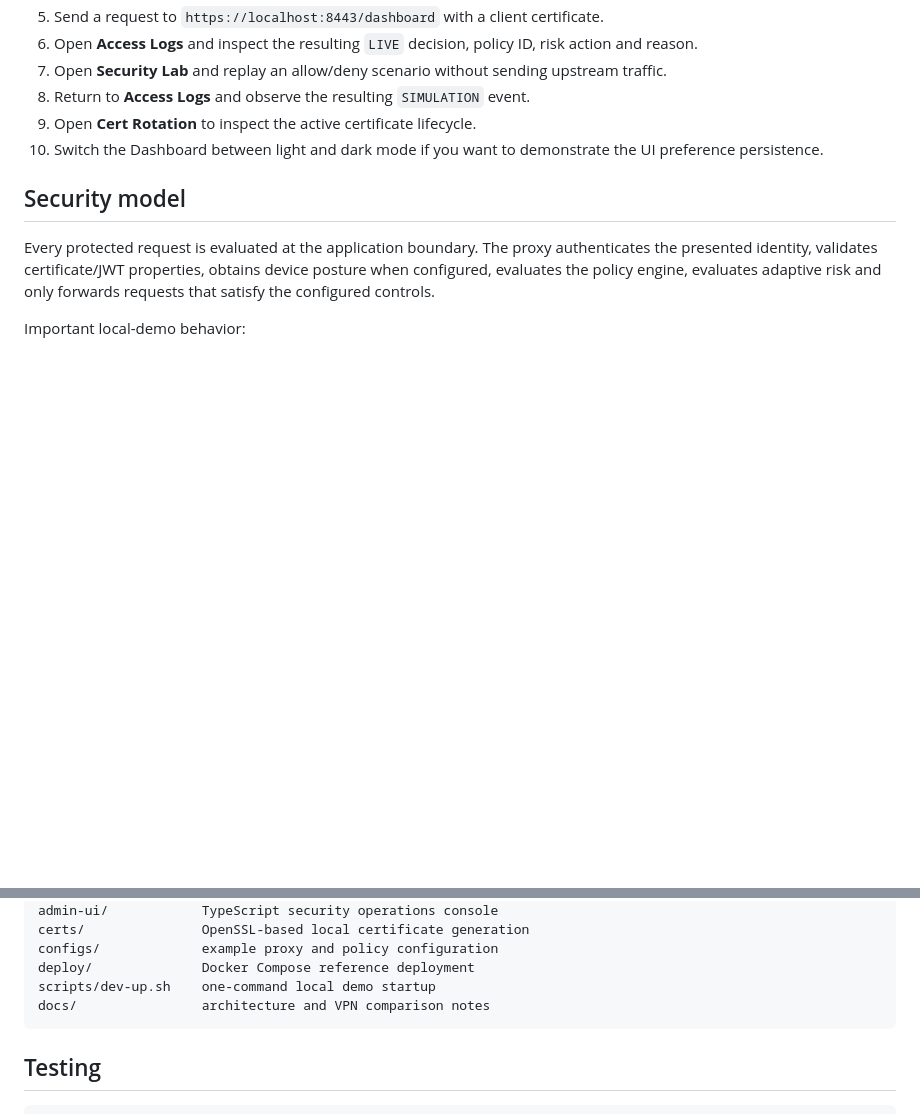
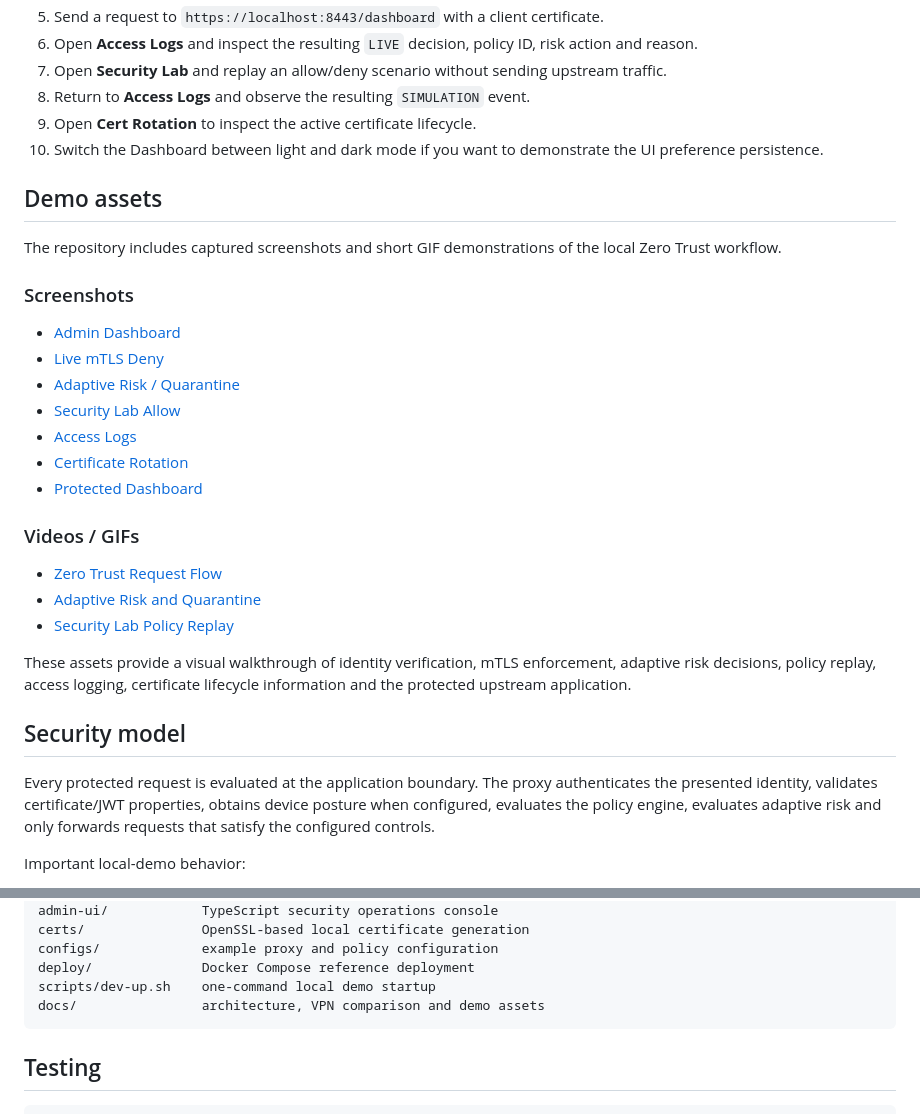
Before and after one commit to locallhosts/Zero-Trust-IAP, a Markdown page: README.md, 2 parts joined by grey strips. Rendered like a GitHub page; blank space fills up the shorter version.

Commit message:
docs: document zero trust demo assets

````diff
--- a/README.md
+++ b/README.md
@@ -266,6 +266,28 @@ A useful end-to-end demonstration is:
 9. Open **Cert Rotation** to inspect the active certificate lifecycle.
 10. Switch the Dashboard between light and dark mode if you want to demonstrate the UI preference persistence.
 
+## Demo assets
+
+The repository includes captured screenshots and short GIF demonstrations of the local Zero Trust workflow.
+
+### Screenshots
+
+- [Admin Dashboard](docs/demo/screenshots/01-admin-dashboard.png)
+- [Live mTLS Deny](docs/demo/screenshots/02-live-mtls-deny.png)
+- [Adaptive Risk / Quarantine](docs/demo/screenshots/03-adaptive-risk-quarantine.png)
+- [Security Lab Allow](docs/demo/screenshots/04-security-lab-allow.png)
+- [Access Logs](docs/demo/screenshots/05-access-logs.png)
+- [Certificate Rotation](docs/demo/screenshots/06-certificate-rotation.png)
+- [Protected Dashboard](docs/demo/screenshots/07-protected-dashboard.png)
+
+### Videos / GIFs
+
+- [Zero Trust Request Flow](docs/demo/videos/01-zero-trust-request-flow.gif)
+- [Adaptive Risk and Quarantine](docs/demo/videos/02-adaptive-risk-and-quarantine.gif)
+- [Security Lab Policy Replay](docs/demo/videos/03-security-lab-policy-replay.gif)
+
+These assets provide a visual walkthrough of identity verification, mTLS enforcement, adaptive risk decisions, policy replay, access logging, certificate lifecycle information and the protected upstream application.
+
 ## Security model
 
 Every protected request is evaluated at the application boundary. The proxy authenticates the presented identity, validates certificate/JWT properties, obtains device posture when configured, evaluates the policy engine, evaluates adaptive risk and only forwards requests that satisfy the configured controls.
@@ -307,7 +329,7 @@ certs/               OpenSSL-based local certificate generation
 configs/             example proxy and policy configuration
 deploy/              Docker Compose reference deployment
 scripts/dev-up.sh    one-command local demo startup
-docs/                architecture and VPN comparison notes
+docs/                architecture, VPN comparison and demo assets
 ```
 
 ## Testing
````
